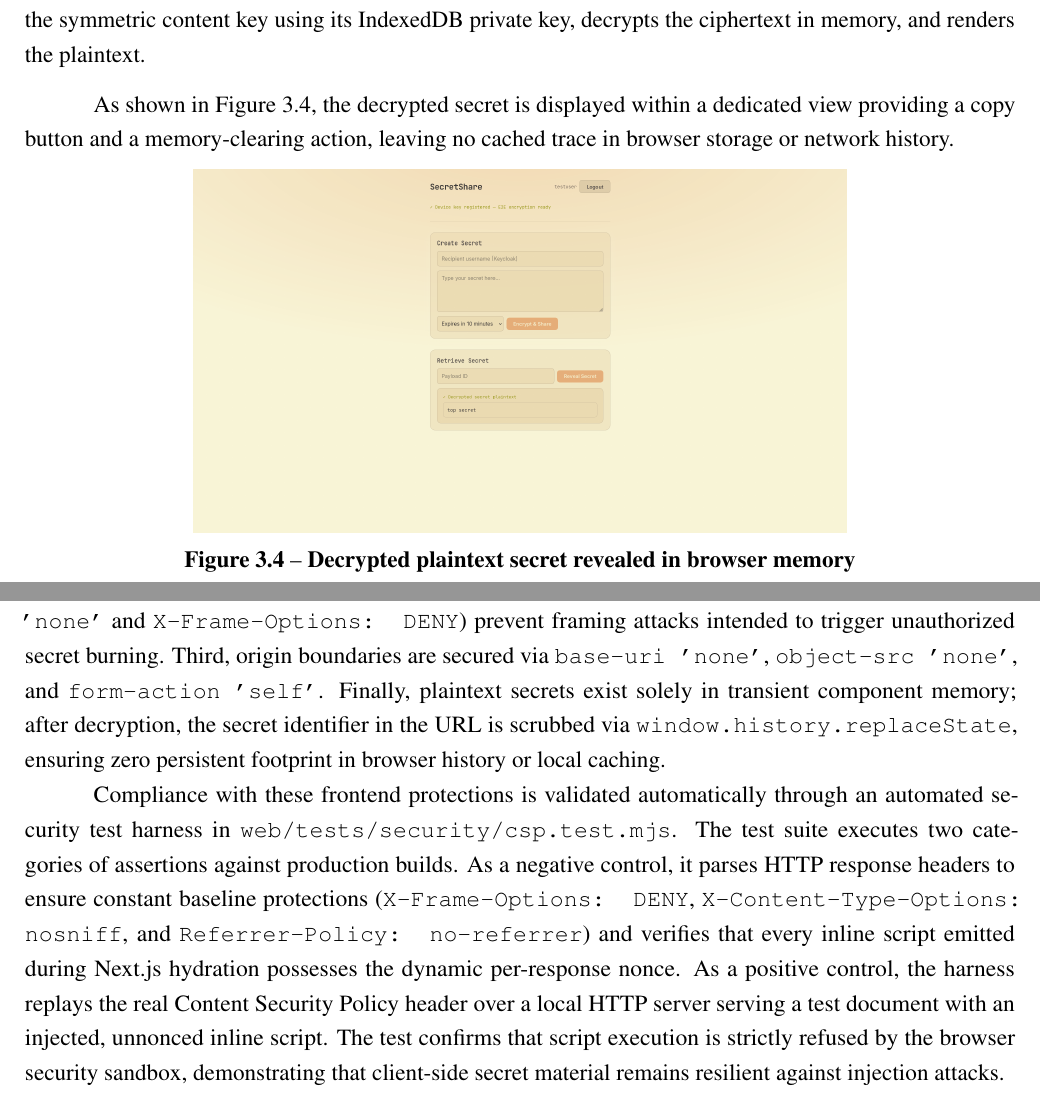
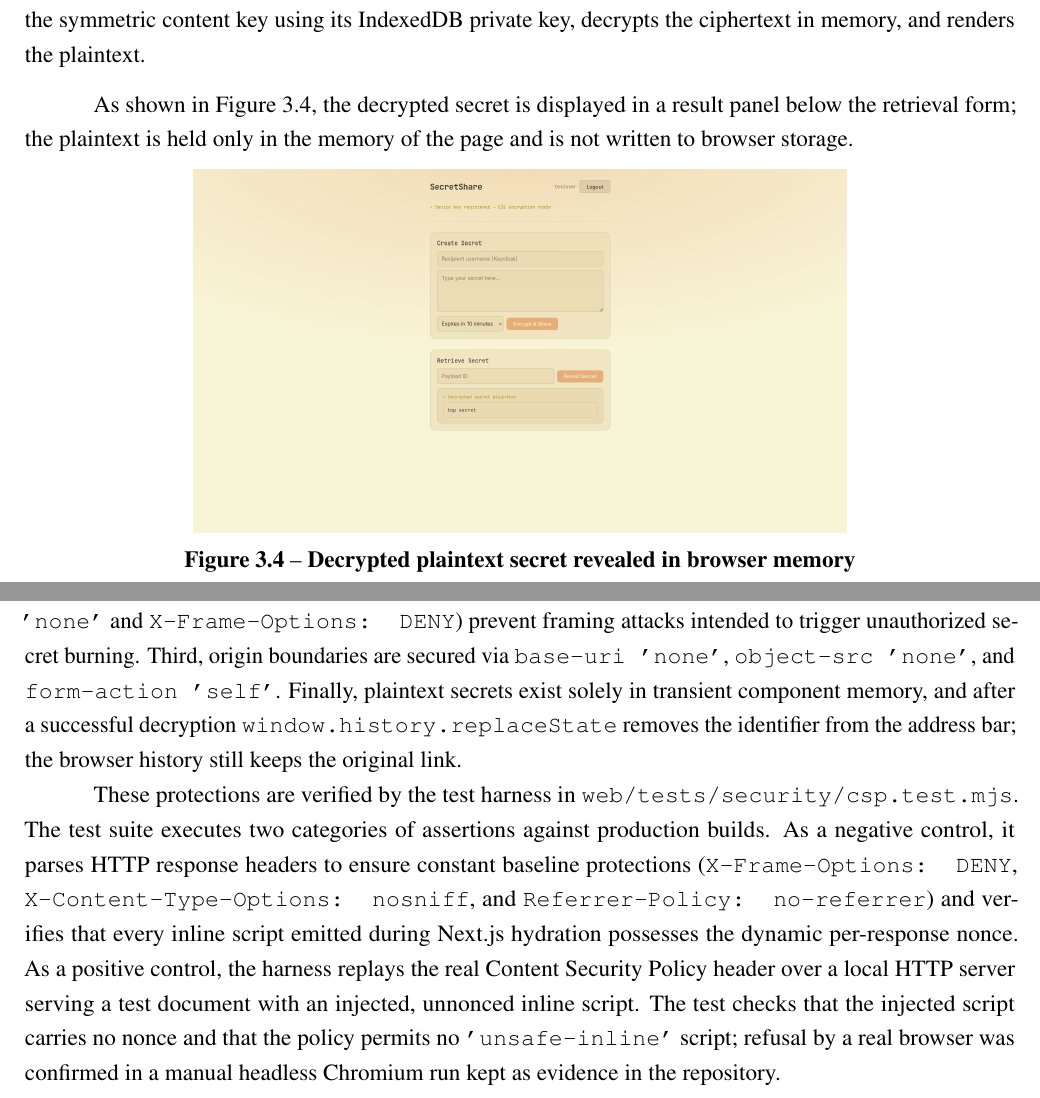
Before and after one commit to owhowh0/secretshare, a LaTeX document (report/report.tex): two parts of page 23 of 35, joined at a grey line, cut so that both start at the same text. Compiled offline with pdfLaTeX.

Commit message:
fix(report): align frontend section with code

```diff
--- a/report/report.tex
+++ b/report/report.tex
@@ -687,13 +687,13 @@ After the recipient acknowledges the warning and authenticates through Keycloak,
 \screenshot{images/screenshots/secret_reveal2.png}%
   {Decrypted plaintext secret revealed in browser memory}%
   {fig:secret_reveal_decrypted}%
-  {As shown in Figure~3.4, the decrypted secret is displayed within a dedicated view providing a copy button and a memory-clearing action, leaving no cached trace in browser storage or network history.}%
+  {As shown in Figure~3.4, the decrypted secret is displayed in a result panel below the retrieval form; the plaintext is held only in the memory of the page and is not written to browser storage.}%
   {Figure 3.4: Decrypted Secret Plaintext View}%
-  {Interface displaying the decrypted secret plaintext with one-click copy and memory-clearing controls.}
+  {Interface displaying the decrypted secret plaintext in the result panel.}
 
-To address the frontend security objectives mandated by the DAS guidelines, the web layer enforces four complementary client protections. First, a strict Content Security Policy dynamically configured in \texttt{web/middleware.ts} binds a fresh UUID nonce to every HTTP response, enforcing nonced \texttt{script-src} with \texttt{'strict-dynamic'} while explicitly disallowing \texttt{'unsafe-inline'} scripts to prevent script injection and key exfiltration. Second, anti-clickjacking controls (\texttt{frame-ancestors 'none'} and \texttt{X-Frame-Options: DENY}) prevent framing attacks intended to trigger unauthorized secret burning. Third, origin boundaries are secured via \texttt{base-uri 'none'}, \texttt{object-src 'none'}, and \texttt{form-action 'self'}. Finally, plaintext secrets exist solely in transient component memory; after decryption, the secret identifier in the URL is scrubbed via \texttt{window.history.replaceState}, ensuring zero persistent footprint in browser history or local caching.
+To address the frontend security objectives mandated by the DAS guidelines, the web layer enforces four complementary client protections. First, a strict Content Security Policy dynamically configured in \texttt{web/middleware.ts} binds a fresh UUID nonce to every HTTP response, enforcing nonced \texttt{script-src} with \texttt{'strict-dynamic'} while explicitly disallowing \texttt{'unsafe-inline'} scripts to prevent script injection and key exfiltration. Second, anti-clickjacking controls (\texttt{frame-ancestors 'none'} and \texttt{X-Frame-Options: DENY}) prevent framing attacks intended to trigger unauthorized secret burning. Third, origin boundaries are secured via \texttt{base-uri 'none'}, \texttt{object-src 'none'}, and \texttt{form-action 'self'}. Finally, plaintext secrets exist solely in transient component memory, and after a successful decryption \texttt{window.history.replaceState} removes the identifier from the address bar; the browser history still keeps the original link.
 
-Compliance with these frontend protections is validated automatically through an automated security test harness in \texttt{web/tests/security/csp.test.mjs}. The test suite executes two categories of assertions against production builds. As a negative control, it parses HTTP response headers to ensure constant baseline protections (\texttt{X-Frame-Options: DENY}, \texttt{X-Content-Type-Options: nosniff}, and \texttt{Referrer-Policy: no-referrer}) and verifies that every inline script emitted during Next.js hydration possesses the dynamic per-response nonce. As a positive control, the harness replays the real Content Security Policy header over a local HTTP server serving a test document with an injected, unnonced inline script. The test confirms that script execution is strictly refused by the browser security sandbox, demonstrating that client-side secret material remains resilient against injection attacks.
+These protections are verified by the test harness in \texttt{web/tests/security/csp.test.mjs}. The test suite executes two categories of assertions against production builds. As a negative control, it parses HTTP response headers to ensure constant baseline protections (\texttt{X-Frame-Options: DENY}, \texttt{X-Content-Type-Options: nosniff}, and \texttt{Referrer-Policy: no-referrer}) and verifies that every inline script emitted during Next.js hydration possesses the dynamic per-response nonce. As a positive control, the harness replays the real Content Security Policy header over a local HTTP server serving a test document with an injected, unnonced inline script. The test checks that the injected script carries no nonce and that the policy permits no \texttt{'unsafe-inline'} script; refusal by a real browser was confirmed in a manual headless Chromium run kept as evidence in the repository.
 
 \subsec{Backend Architecture and API Routing}
 
```
Also changed, not shown: report/report.tex (14 more changed lines).
